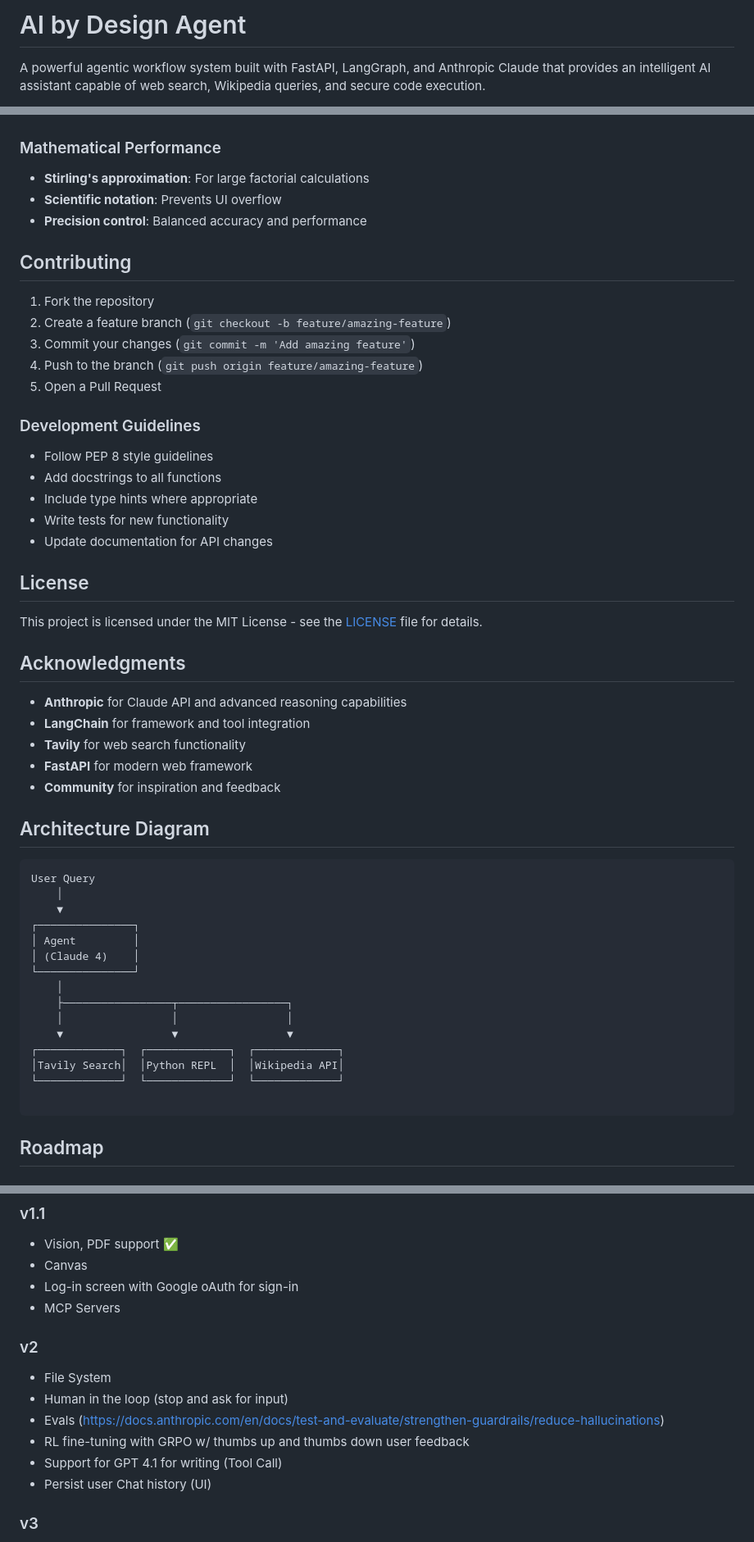
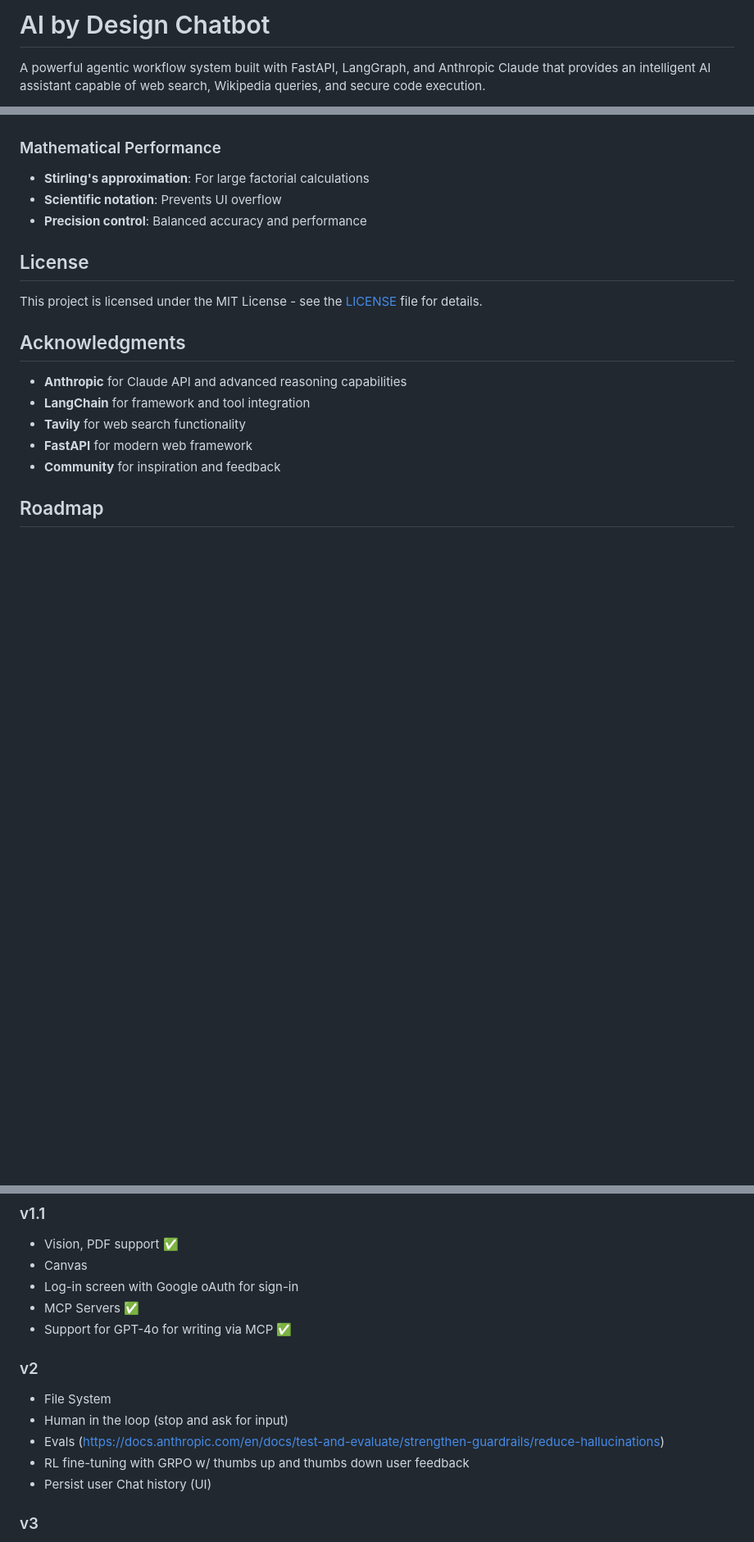
Before and after one commit to scarnyc/agentic-chatbot, a Markdown page: README.md, 3 parts joined by grey strips. Shown at 82% size. Drawn GitHub-style; blank space fills up the shorter version.

````diff
--- a/README.md
+++ b/README.md
@@ -1,4 +1,4 @@
-# AI by Design Agent
+# AI by Design Chatbot
 
 A powerful agentic workflow system built with FastAPI, LangGraph, and Anthropic Claude that provides an intelligent AI assistant capable of web search, Wikipedia queries, and secure code execution.
 
@@ -626,22 +626,6 @@ The UI uses CSS custom properties for easy theming:
 - **Scientific notation**: Prevents UI overflow
 - **Precision control**: Balanced accuracy and performance
 
-## Contributing
-
-1. Fork the repository
-2. Create a feature branch (`git checkout -b feature/amazing-feature`)
-3. Commit your changes (`git commit -m 'Add amazing feature'`)
-4. Push to the branch (`git push origin feature/amazing-feature`)
-5. Open a Pull Request
-
-### Development Guidelines
-
-- Follow PEP 8 style guidelines
-- Add docstrings to all functions
-- Include type hints where appropriate
-- Write tests for new functionality
-- Update documentation for API changes
-
 ## License
 
 This project is licensed under the MIT License - see the [LICENSE](LICENSE) file for details.
@@ -654,25 +638,6 @@ This project is licensed under the MIT License - see the [LICENSE](LICENSE) file
 - **FastAPI** for modern web framework
 - **Community** for inspiration and feedback
 
-## Architecture Diagram
-
-```
-User Query
-    │
-    ▼
-┌───────────────┐
-│ Agent         │
-│ (Claude 4)    │
-└───────────────┘
-    │
-    ├─────────────────┬─────────────────┐
-    │                 │                 │
-    ▼                 ▼                 ▼
-┌─────────────┐  ┌─────────────┐  ┌─────────────┐
-│Tavily Search│  │Python REPL  │  │Wikipedia API│
-└─────────────┘  └─────────────┘  └─────────────┘
-
-```
 ## Roadmap
 
 ### v0 ✅
@@ -691,16 +656,15 @@ User Query
 - Vision, PDF support ✅
 - Canvas
 - Log-in screen with Google oAuth for sign-in
-- MCP Servers
+- MCP Servers  ✅
+- Support for GPT-4o for writing via MCP ✅
 
 ### v2
 - File System
 - Human in the loop (stop and ask for input)
 - Evals (https://docs.anthropic.com/en/docs/test-and-evaluate/strengthen-guardrails/reduce-hallucinations)
 - RL fine-tuning with GRPO w/ thumbs up and thumbs down user feedback
-- Support for GPT 4.1 for writing (Tool Call)
 - Persist user Chat history (UI)
-
 
 ### v3
 - Planning: research, generation, reflection
````
Also changed, not shown: other parts of README.md (+1 -4 lines).
